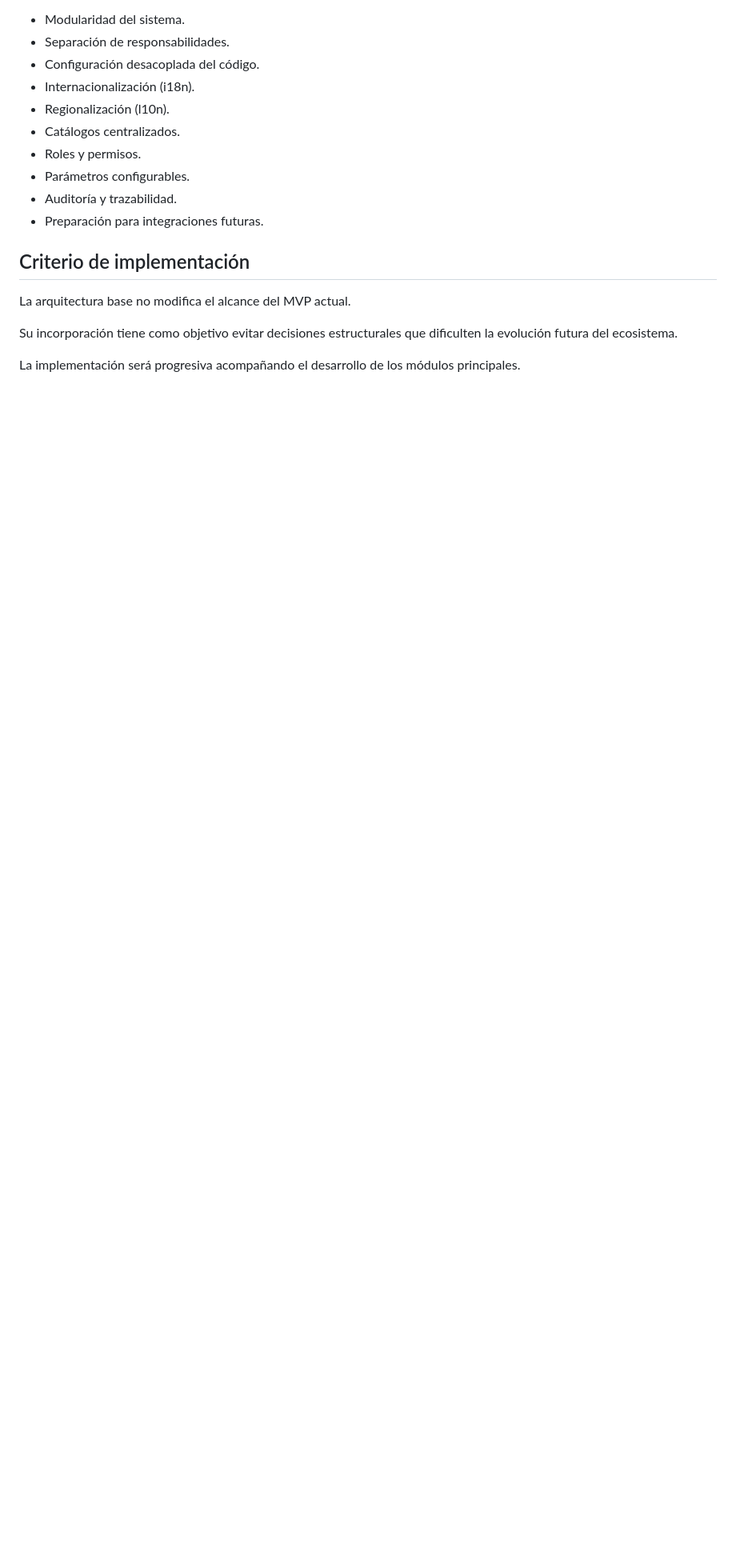
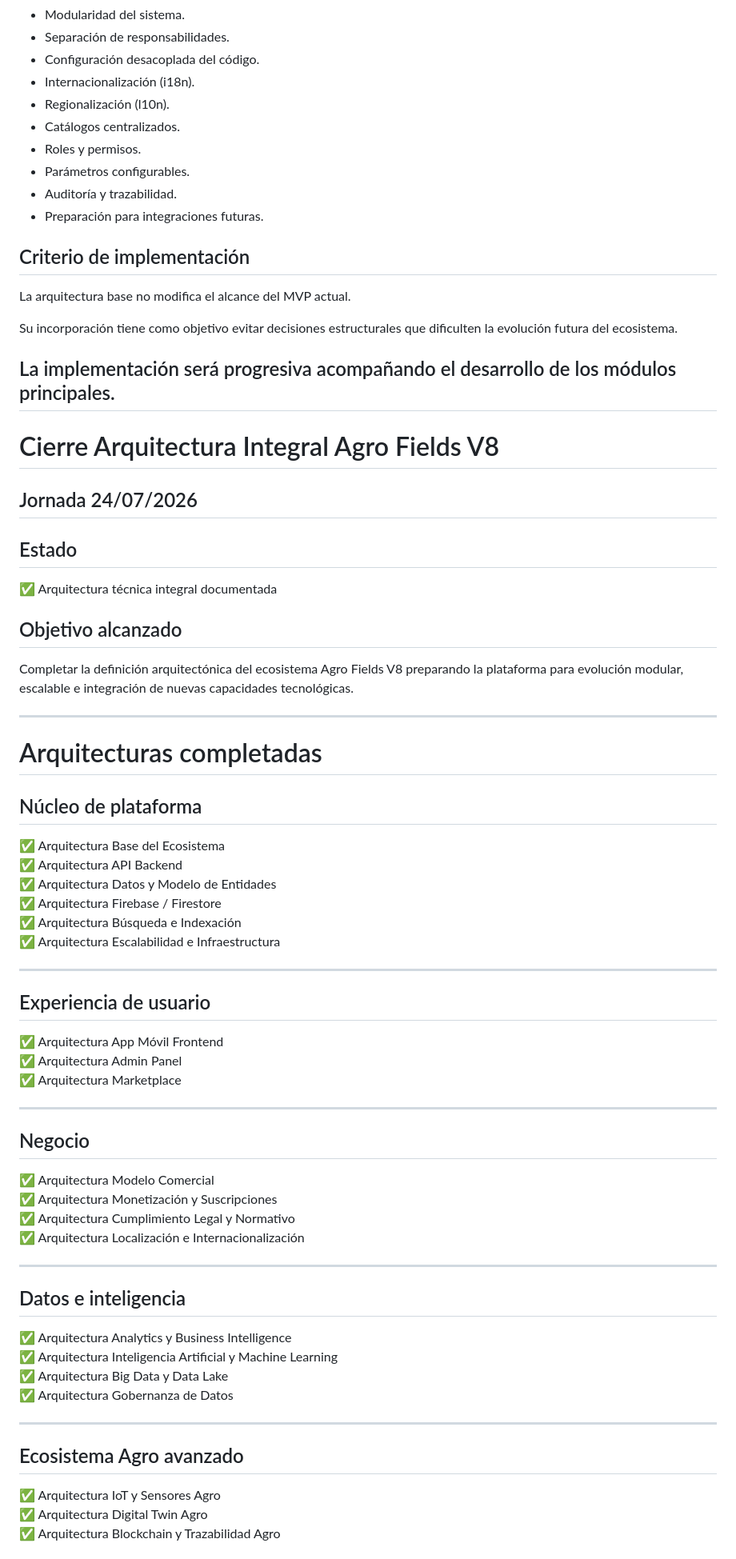
Before and after one commit to jgiacomin/agro_fields, a Markdown page: docs/ROADMAP_V8.md, the part around one of its changes. Shown at 80% size. GitHub-like rendering; blank space fills up the shorter version.

Commit message:
Actualiza roadmap con cierre arquitectura integral V8

```diff
--- a/docs/ROADMAP_V8.md
+++ b/docs/ROADMAP_V8.md
@@ -768,3 +768,63 @@ La arquitectura base no modifica el alcance del MVP actual.
 Su incorporación tiene como objetivo evitar decisiones estructurales que dificulten la evolución futura del ecosistema.
 
 La implementación será progresiva acompañando el desarrollo de los módulos principales.
+ ---
+
+# Cierre Arquitectura Integral Agro Fields V8
+## Jornada 24/07/2026
+
+## Estado
+
+✅ Arquitectura técnica integral documentada
+
+## Objetivo alcanzado
+
+Completar la definición arquitectónica del ecosistema Agro Fields V8 preparando la plataforma para evolución modular, escalable e integración de nuevas capacidades tecnológicas.
+
+---
+
+# Arquitecturas completadas
+
+## Núcleo de plataforma
+
+✅ Arquitectura Base del Ecosistema
+✅ Arquitectura API Backend
+✅ Arquitectura Datos y Modelo de Entidades
+✅ Arquitectura Firebase / Firestore
+✅ Arquitectura Búsqueda e Indexación
+✅ Arquitectura Escalabilidad e Infraestructura
+
+---
+
+## Experiencia de usuario
+
+✅ Arquitectura App Móvil Frontend
+✅ Arquitectura Admin Panel
+✅ Arquitectura Marketplace
+
+---
+
+## Negocio
+
+✅ Arquitectura Modelo Comercial
+✅ Arquitectura Monetización y Suscripciones
+✅ Arquitectura Cumplimiento Legal y Normativo
+✅ Arquitectura Localización e Internacionalización
+
+---
+
+## Datos e inteligencia
+
+✅ Arquitectura Analytics y Business Intelligence
+✅ Arquitectura Inteligencia Artificial y Machine Learning
+✅ Arquitectura Big Data y Data Lake
+✅ Arquitectura Gobernanza de Datos
+
+---
+
+## Ecosistema Agro avanzado
+
+✅ Arquitectura IoT y Sensores Agro
+✅ Arquitectura Digital Twin Agro
+✅ Arquitectura Blockchain y Trazabilidad Agro
+
```
Also changed, not shown: other parts of docs/ROADMAP_V8.md (+136 -0 lines).
